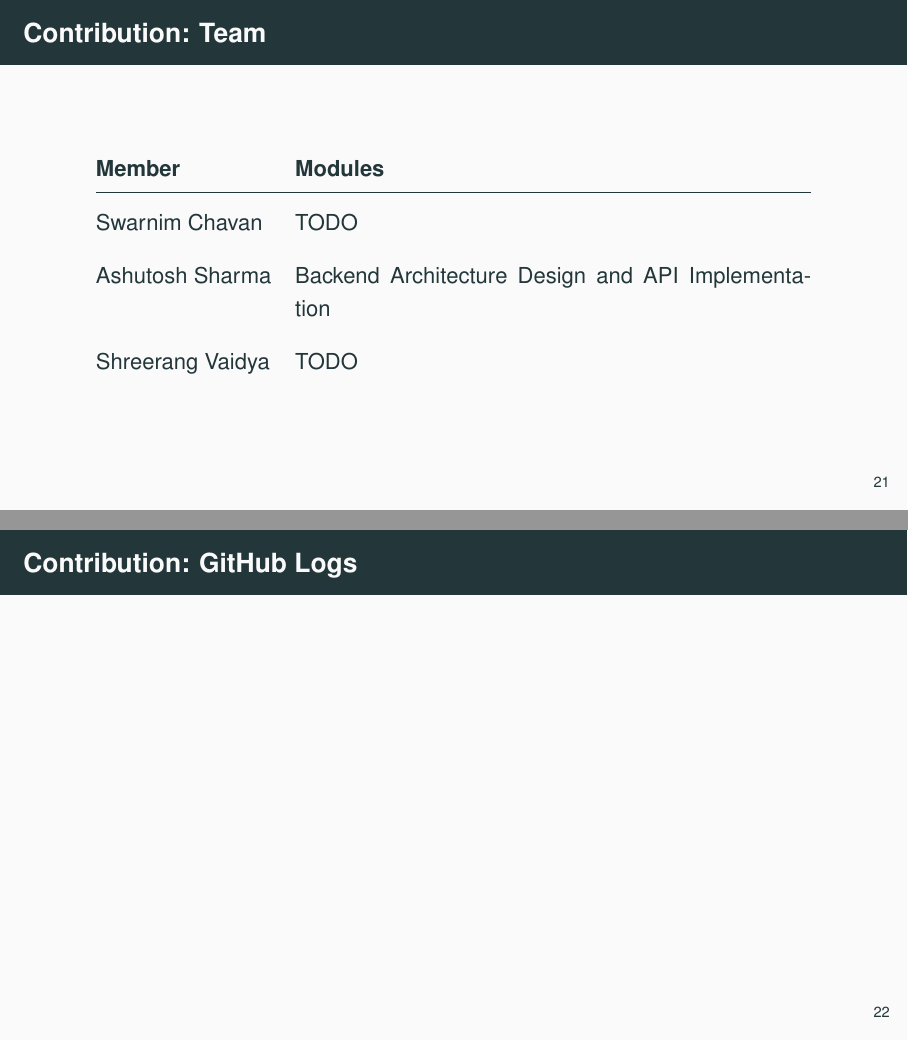
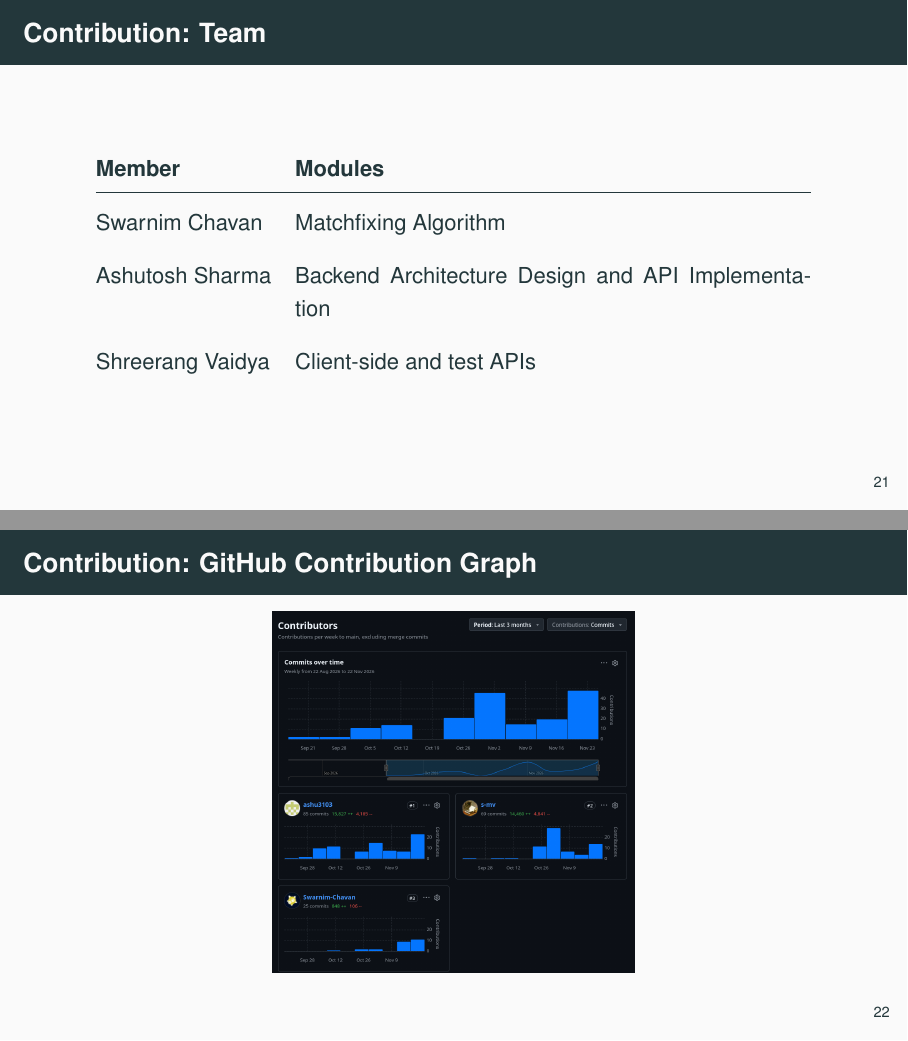
Before and after one commit to web-are-bears/rnd-fixer, LaTeX slides (docs/presentation.tex): pages 27 and 28 of 32, joined at a grey line. Compiled offline with pdfLaTeX.

Commit message:
final changes

```diff
--- a/docs/presentation.tex
+++ b/docs/presentation.tex
@@ -476,14 +476,15 @@ MATCHFIX(S, Pr, P) {
 \renewcommand{\arraystretch}{1.6}
 \begin{tabular}{@{}lp{0.65\textwidth}@{}}
   \textbf{Member} & \textbf{Modules}\\ \hline
-  Swarnim Chavan & TODO\\
+  Swarnim Chavan & Matchfixing Algorithm\\
   Ashutosh Sharma & Backend Architecture Design and API Implementation\\
-  Shreerang Vaidya & TODO\\
+  Shreerang Vaidya & Client-side and test APIs\\
 \end{tabular}
 \end{frame}
 
-\begin{frame}{\insertsection: GitHub Logs}
-% TODO: add a screenshot of the contributors graph
+\begin{frame}{\insertsection: GitHub Contribution Graph}
+\centering
+  \shot{0.95}{0.8}{assets/contribution-graph.png}
 \end{frame}
 
 \section{Challenges}
```
Also changed, not shown: README.md, presentation.pdf (added).
